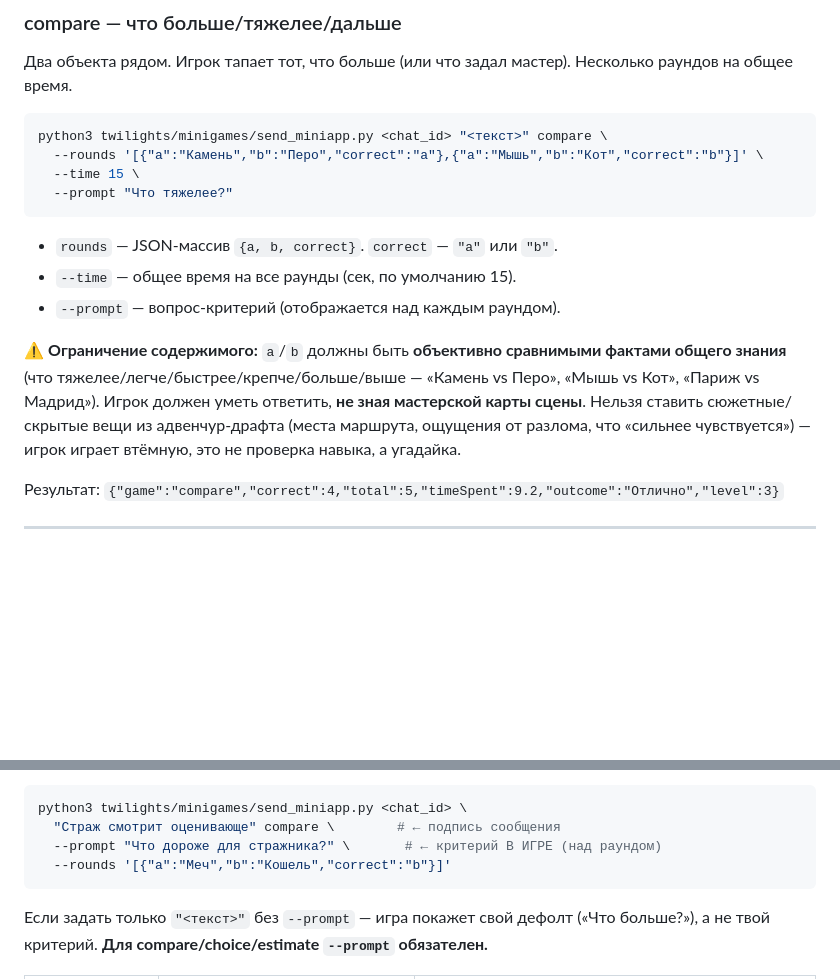
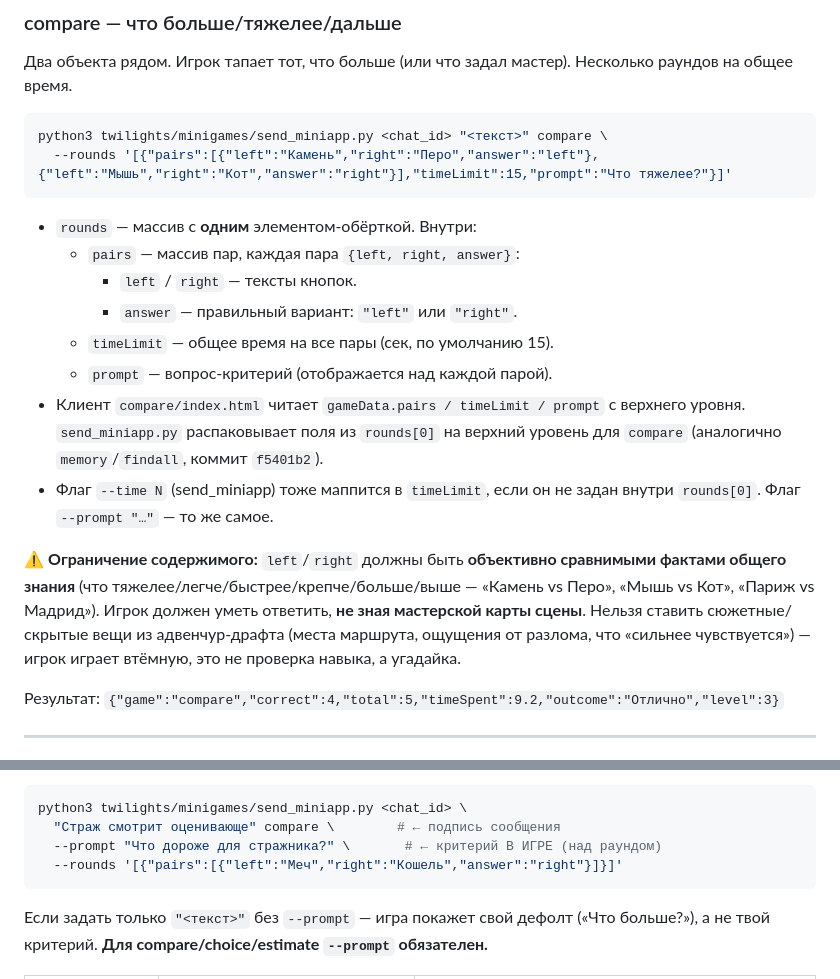
Before and after one commit to AlDtoll/twilights-miniapp, a Markdown page: AI_USAGE.md, 2 parts joined by grey strips. GitHub-like rendering; blank space fills up the shorter version.

Commit message:
docs(compare): AI_USAGE — pairs/left/right/answer вместо a/b/correct
Клиент compare/index.html читает gameData.pairs[i].{left,right,answer};
старый пример с {a,b,correct} без обёртки pairs — не работал.
Синхронизировал документацию с реальной реализацией
(основной раздел + пример из блока --prompt vs 3-й позиционный).

Co-Authored-By: Claude Opus 4.7 (1M context) <noreply@anthropic.com>

````diff
--- a/AI_USAGE.md
+++ b/AI_USAGE.md
@@ -349,16 +349,19 @@ python3 twilights/minigames/send_miniapp.py <chat_id> "<текст>" hex \
 
 ```bash
 python3 twilights/minigames/send_miniapp.py <chat_id> "<текст>" compare \
-  --rounds '[{"a":"Камень","b":"Перо","correct":"a"},{"a":"Мышь","b":"Кот","correct":"b"}]' \
-  --time 15 \
-  --prompt "Что тяжелее?"
+  --rounds '[{"pairs":[{"left":"Камень","right":"Перо","answer":"left"},{"left":"Мышь","right":"Кот","answer":"right"}],"timeLimit":15,"prompt":"Что тяжелее?"}]'
 ```
 
-- `rounds` — JSON-массив `{a, b, correct}`. `correct` — `"a"` или `"b"`.
-- `--time` — общее время на все раунды (сек, по умолчанию 15).
-- `--prompt` — вопрос-критерий (отображается над каждым раундом).
+- `rounds` — массив с **одним** элементом-обёрткой. Внутри:
+  - `pairs` — массив пар, каждая пара `{left, right, answer}`:
+    - `left` / `right` — тексты кнопок.
+    - `answer` — правильный вариант: `"left"` или `"right"`.
+  - `timeLimit` — общее время на все пары (сек, по умолчанию 15).
+  - `prompt` — вопрос-критерий (отображается над каждой парой).
+- Клиент `compare/index.html` читает `gameData.pairs / timeLimit / prompt` с верхнего уровня. `send_miniapp.py` распаковывает поля из `rounds[0]` на верхний уровень для `compare` (аналогично `memory`/`findall`, коммит `f5401b2`).
+- Флаг `--time N` (send_miniapp) тоже маппится в `timeLimit`, если он не задан внутри `rounds[0]`. Флаг `--prompt "…"` — то же самое.
 
-⚠️ **Ограничение содержимого:** `a`/`b` должны быть **объективно сравнимыми фактами общего знания** (что тяжелее/легче/быстрее/крепче/больше/выше — «Камень vs Перо», «Мышь vs Кот», «Париж vs Мадрид»). Игрок должен уметь ответить, **не зная мастерской карты сцены**. Нельзя ставить сюжетные/скрытые вещи из адвенчур-драфта (места маршрута, ощущения от разлома, что «сильнее чувствуется») — игрок играет втёмную, это не проверка навыка, а угадайка.
+⚠️ **Ограничение содержимого:** `left`/`right` должны быть **объективно сравнимыми фактами общего знания** (что тяжелее/легче/быстрее/крепче/больше/выше — «Камень vs Перо», «Мышь vs Кот», «Париж vs Мадрид»). Игрок должен уметь ответить, **не зная мастерской карты сцены**. Нельзя ставить сюжетные/скрытые вещи из адвенчур-драфта (места маршрута, ощущения от разлома, что «сильнее чувствуется») — игрок играет втёмную, это не проверка навыка, а угадайка.
 
 Результат: `{"game":"compare","correct":4,"total":5,"timeSpent":9.2,"outcome":"Отлично","level":3}`
 
@@ -744,7 +747,7 @@ python3 twilights/minigames/send_miniapp.py <chat_id> "◈ Открой замо
 python3 twilights/minigames/send_miniapp.py <chat_id> \
   "Страж смотрит оценивающе" compare \        # ← подпись сообщения
   --prompt "Что дороже для стражника?" \       # ← критерий В ИГРЕ (над раундом)
-  --rounds '[{"a":"Меч","b":"Кошель","correct":"b"}]'
+  --rounds '[{"pairs":[{"left":"Меч","right":"Кошель","answer":"right"}]}]'
 ```
 Если задать только `"<текст>"` без `--prompt` — игра покажет свой дефолт («Что больше?»), а не твой критерий. **Для compare/choice/estimate `--prompt` обязателен.**
 
````
